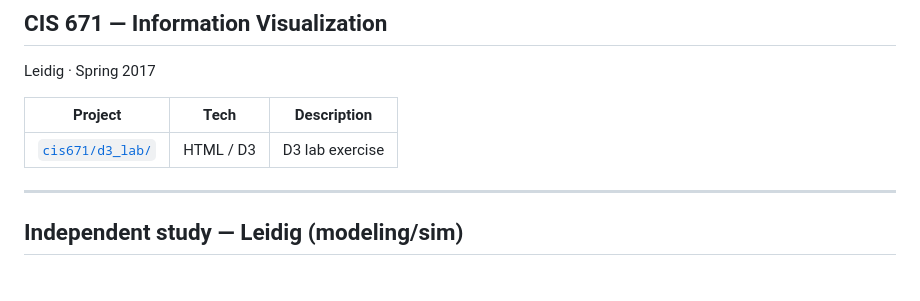
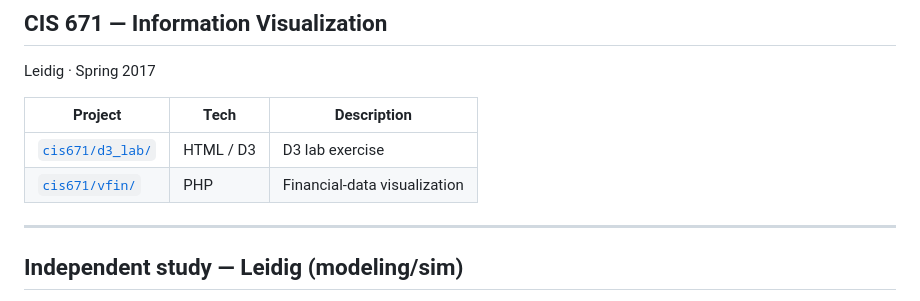
Before and after one commit to Vi1i/gvsu-coursework, a Markdown page: README.md, the part around the change. Rendered like a GitHub page.

Commit message:
cis671: add vfin

```diff
--- a/README.md
+++ b/README.md
@@ -69,6 +69,7 @@ Leidig · Spring 2017
 | Project | Tech | Description |
 |---|---|---|
 | [`cis671/d3_lab/`](cis671/d3_lab) | HTML / D3 | D3 lab exercise |
+| [`cis671/vfin/`](cis671/vfin) | PHP | Financial-data visualization |
 
 ---
 
```
